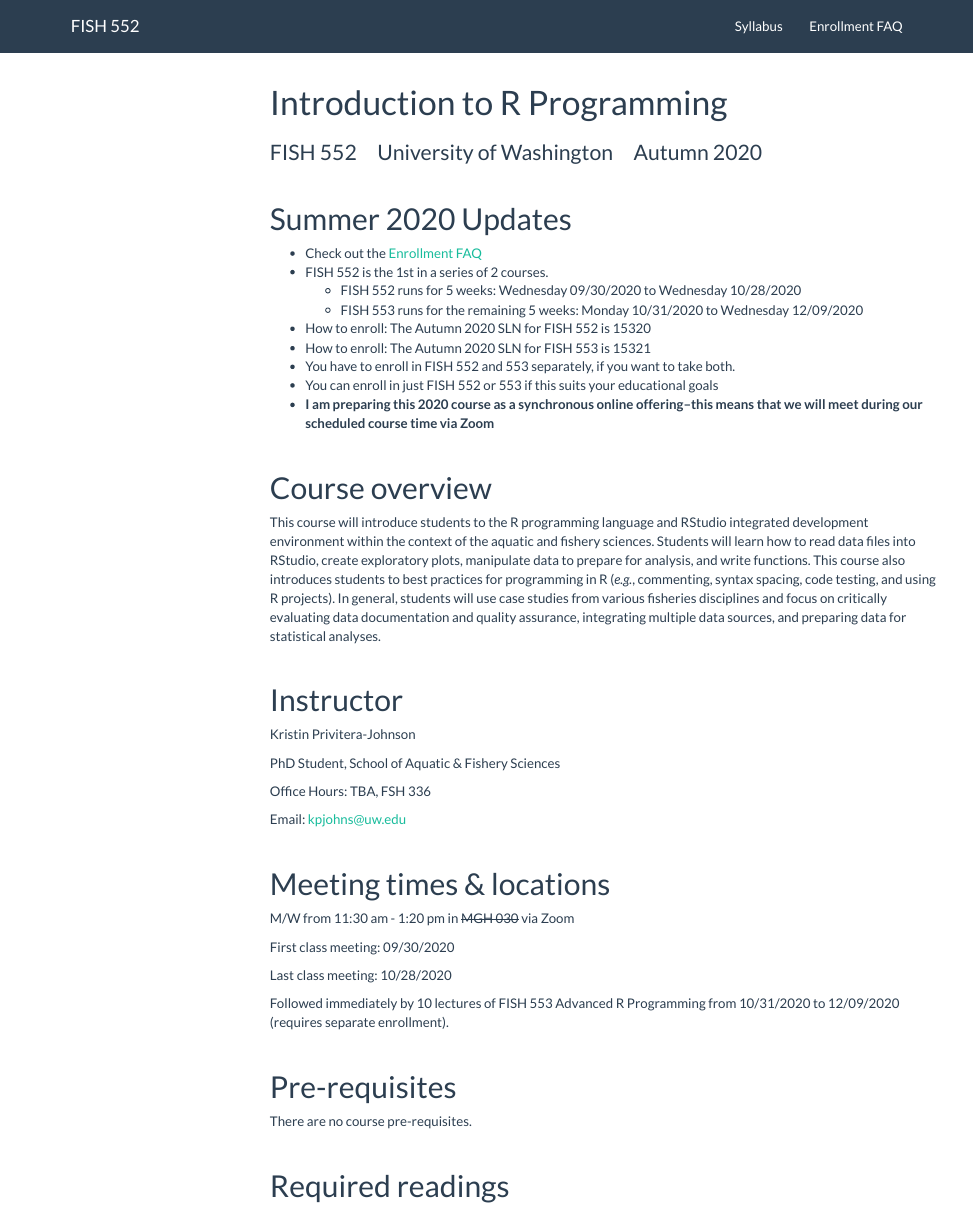
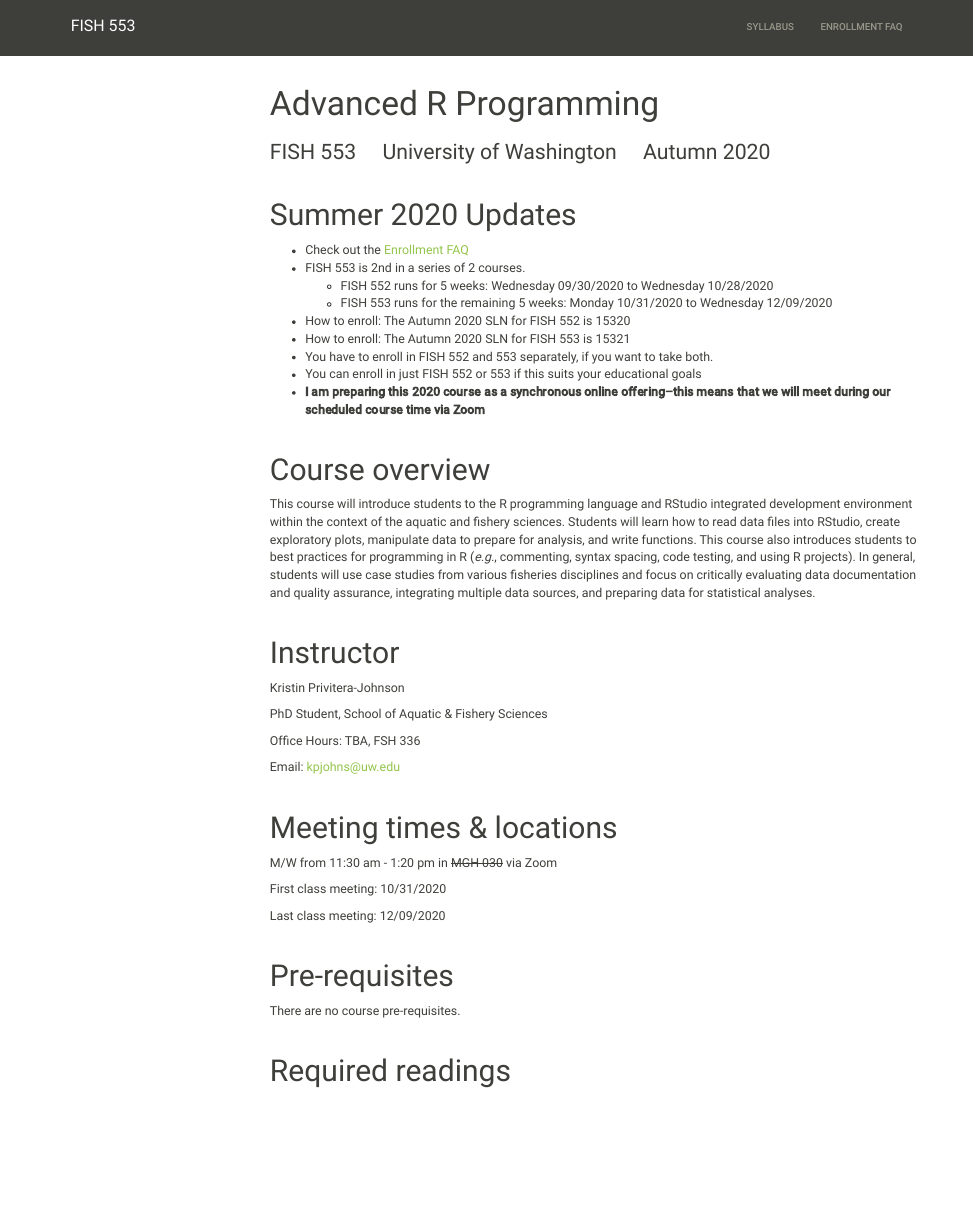
Before and after one commit to kpjohnson/fish553, an R Markdown document (index.Rmd): the page in a window 1100 px wide, from its top. Rendered offline with R 4.5, knitr and Pandoc, with nearby package versions; menus at the side of the page are left out.

Commit message:
Updated course details from 552 to 553

```diff
--- a/_site.yml
+++ b/_site.yml
@@ -1,7 +1,7 @@
-name: "fish-552"
+name: "fish-553"
 output_dir: "docs"
 navbar:
-  title: "FISH 552"
+  title: "FISH 553"
   right:
     - text: "Syllabus"
       href: index.html
@@ -9,5 +9,5 @@
       href: faq.html
 output:
   html_document:
-    theme: flatly
-    highlight: textmate
+    theme: sandstone
+    highlight: zenburn
--- a/index.Rmd
+++ b/index.Rmd
@@ -1,6 +1,6 @@
 ---
-title: "Introduction to R Programming"
-subtitle: "FISH 552 &nbsp; &nbsp; University of Washington &nbsp; &nbsp; Autumn 2020"
+title: "Advanced R Programming"
+subtitle: "FISH 553 &nbsp; &nbsp; University of Washington &nbsp; &nbsp; Autumn 2020"
 output:
   html_document:
     toc: true
@@ -13,7 +13,7 @@
 # Summer 2020 Updates
 
 * Check out the [Enrollment FAQ](faq.html)
-* FISH 552 is the 1st in a series of 2 courses.
+* FISH 553 is 2nd in a series of 2 courses.
   * FISH 552 runs for 5 weeks: Wednesday 09/30/2020 to Wednesday 10/28/2020
   * FISH 553 runs for the remaining 5 weeks: Monday 10/31/2020 to Wednesday 12/09/2020
 * How to enroll: The Autumn 2020 SLN for FISH 552 is 15320
@@ -54,11 +54,9 @@
 # Meeting times & locations
 M/W from 11:30 am - 1:20 pm in ~~MGH 030~~ via Zoom
 
-First class meeting: 09/30/2020
+First class meeting: 10/31/2020
 
-Last class meeting: 10/28/2020
-
-Followed immediately by 10 lectures of FISH 553 Advanced R Programming from 10/31/2020 to 12/09/2020 (requires separate enrollment).
+Last class meeting: 12/09/2020
 
 <br>
 
```
Also changed, not shown: faq.Rmd (+2 -2 lines), 3 other files.
